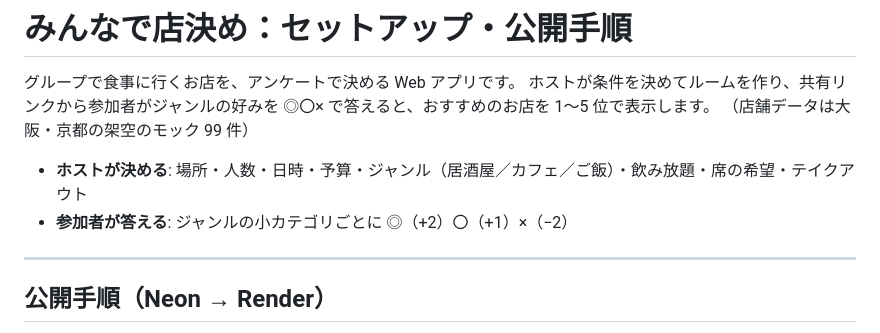
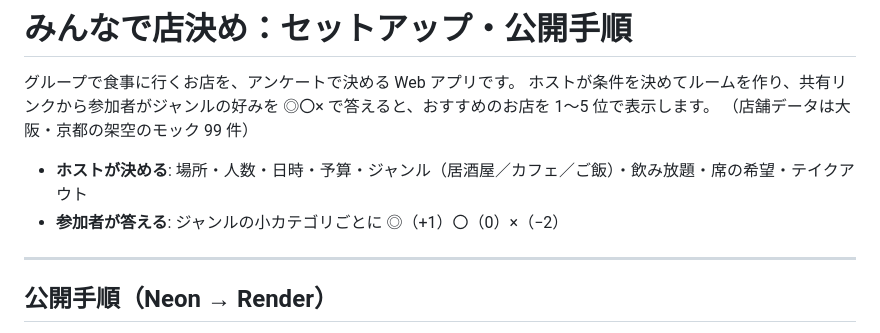
Before and after one commit to jphacks/os_2617, a Markdown page: docs/SETUP.md, the part around the change. Rendered like a GitHub page.

```diff
--- a/docs/SETUP.md
+++ b/docs/SETUP.md
@@ -5,7 +5,7 @@
 （店舗データは大阪・京都の架空のモック 99 件）
 
 - **ホストが決める**: 場所・人数・日時・予算・ジャンル（居酒屋／カフェ／ご飯）・飲み放題・席の希望・テイクアウト
-- **参加者が答える**: ジャンルの小カテゴリごとに ◎（+2）〇（+1）×（−2）
+- **参加者が答える**: ジャンルの小カテゴリごとに ◎（+1）〇（0）×（−2）
 
 ---
 
```
